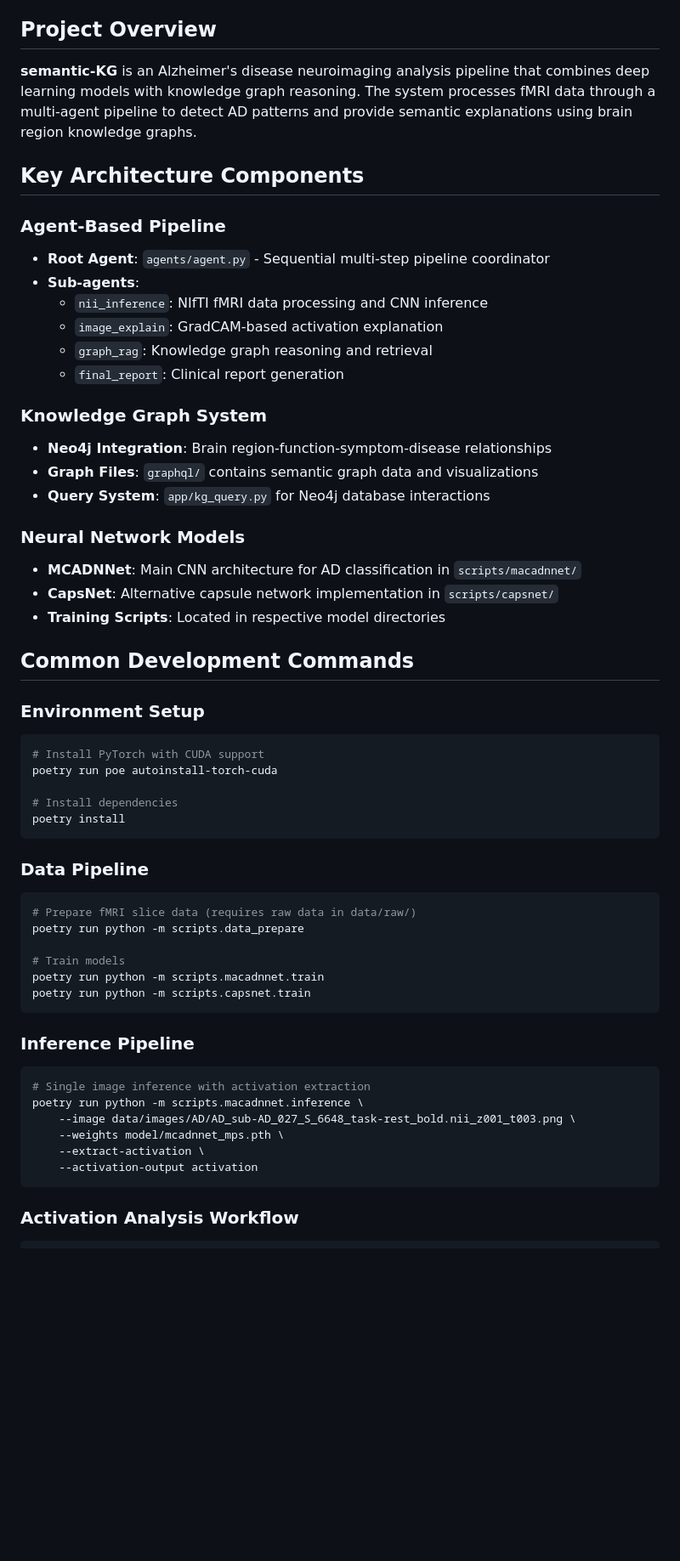
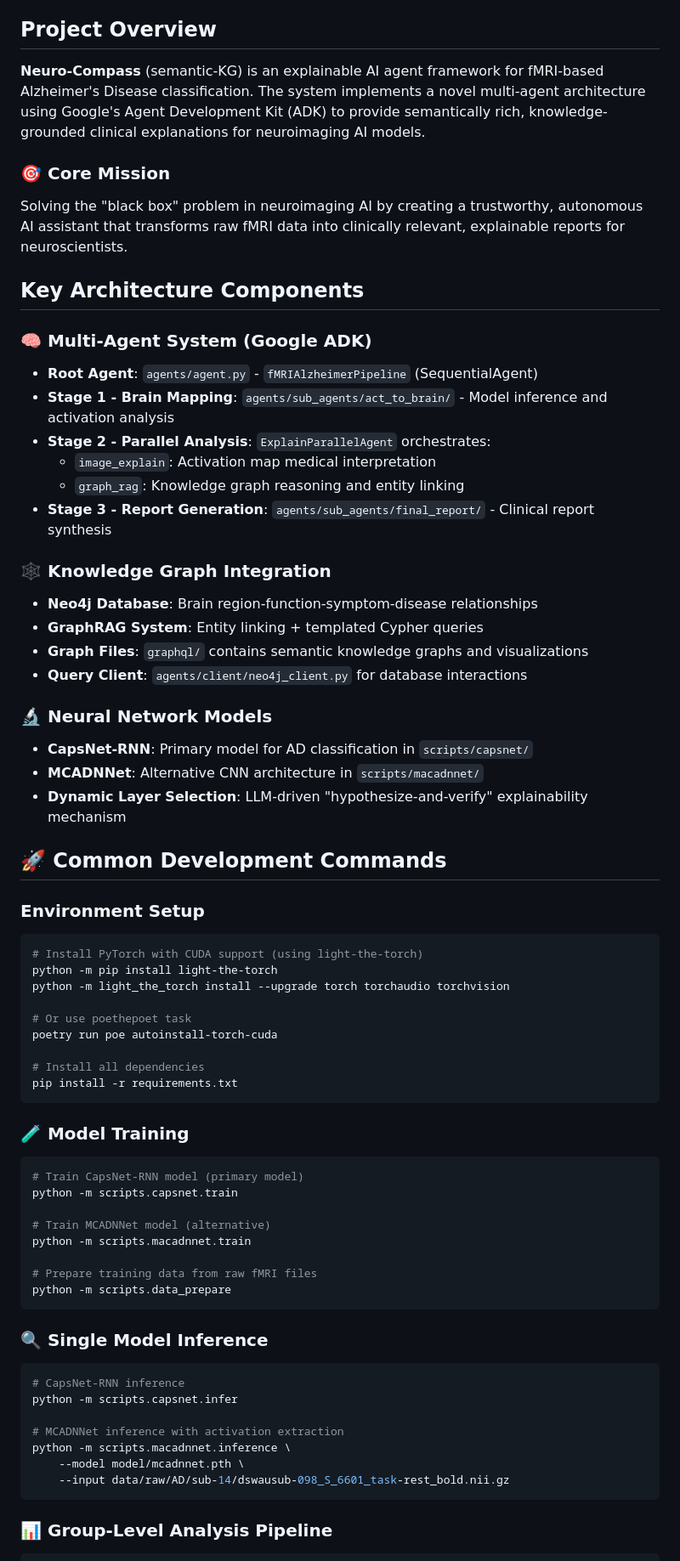
Before and after one commit to momonong/Cognivex, a Markdown page: WARP.md, the part around one of its changes. Shown at 85% size. Rendered like a GitHub page; blank space fills up the shorter version.

````diff
--- a/WARP.md
+++ b/WARP.md
@@ -4,58 +4,69 @@ This file provides guidance to WARP (warp.dev) when working with code in this re
 
 ## Project Overview
 
-**semantic-KG** is an Alzheimer's disease neuroimaging analysis pipeline that combines deep learning models with knowledge graph reasoning. The system processes fMRI data through a multi-agent pipeline to detect AD patterns and provide semantic explanations using brain region knowledge graphs.
+**Neuro-Compass** (semantic-KG) is an explainable AI agent framework for fMRI-based Alzheimer's Disease classification. The system implements a novel multi-agent architecture using Google's Agent Development Kit (ADK) to provide semantically rich, knowledge-grounded clinical explanations for neuroimaging AI models.
+
+### 🎯 Core Mission
+Solving the "black box" problem in neuroimaging AI by creating a trustworthy, autonomous AI assistant that transforms raw fMRI data into clinically relevant, explainable reports for neuroscientists.
 
 ## Key Architecture Components
 
-### Agent-Based Pipeline
-- **Root Agent**: `agents/agent.py` - Sequential multi-step pipeline coordinator
-- **Sub-agents**:
-  - `nii_inference`: NIfTI fMRI data processing and CNN inference
-  - `image_explain`: GradCAM-based activation explanation
-  - `graph_rag`: Knowledge graph reasoning and retrieval
-  - `final_report`: Clinical report generation
+### 🧠 Multi-Agent System (Google ADK)
+- **Root Agent**: `agents/agent.py` - `fMRIAlzheimerPipeline` (SequentialAgent)
+- **Stage 1 - Brain Mapping**: `agents/sub_agents/act_to_brain/` - Model inference and activation analysis
+- **Stage 2 - Parallel Analysis**: `ExplainParallelAgent` orchestrates:
+  - `image_explain`: Activation map medical interpretation
+  - `graph_rag`: Knowledge graph reasoning and entity linking
+- **Stage 3 - Report Generation**: `agents/sub_agents/final_report/` - Clinical report synthesis
 
-### Knowledge Graph System
-- **Neo4j Integration**: Brain region-function-symptom-disease relationships
-- **Graph Files**: `graphql/` contains semantic graph data and visualizations
-- **Query System**: `app/kg_query.py` for Neo4j database interactions
+### 🕸️ Knowledge Graph Integration
+- **Neo4j Database**: Brain region-function-symptom-disease relationships
+- **GraphRAG System**: Entity linking + templated Cypher queries
+- **Graph Files**: `graphql/` contains semantic knowledge graphs and visualizations
+- **Query Client**: `agents/client/neo4j_client.py` for database interactions
 
-### Neural Network Models
-- **MCADNNet**: Main CNN architecture for AD classification in `scripts/macadnnet/`
-- **CapsNet**: Alternative capsule network implementation in `scripts/capsnet/`
-- **Training Scripts**: Located in respective model directories
+### 🔬 Neural Network Models
+- **CapsNet-RNN**: Primary model for AD classification in `scripts/capsnet/`
+- **MCADNNet**: Alternative CNN architecture in `scripts/macadnnet/`
+- **Dynamic Layer Selection**: LLM-driven "hypothesize-and-verify" explainability mechanism
 
-## Common Development Commands
+## 🚀 Common Development Commands
 
 ### Environment Setup
 ```bash
-# Install PyTorch with CUDA support
+# Install PyTorch with CUDA support (using light-the-torch)
+python -m pip install light-the-torch
+python -m light_the_torch install --upgrade torch torchaudio torchvision
+
+# Or use poethepoet task
 poetry run poe autoinstall-torch-cuda
 
-# Install dependencies
-poetry install
+# Install all dependencies
+pip install -r requirements.txt
 ```
 
-### Data Pipeline
+### 🧪 Model Training
 ```bash
-# Prepare fMRI slice data (requires raw data in data/raw/)
-poetry run python -m scripts.data_prepare
+# Train CapsNet-RNN model (primary model)
+python -m scripts.capsnet.train
 
-# Train models
-poetry run python -m scripts.macadnnet.train
-poetry run python -m scripts.capsnet.train
+# Train MCADNNet model (alternative)
+python -m scripts.macadnnet.train
+
+# Prepare training data from raw fMRI files
+python -m scripts.data_prepare
 ```
 
-### Inference Pipeline
+### 🔍 Single Model Inference
 ```bash
-# Single image inference with activation extraction
-poetry run python -m scripts.macadnnet.inference \
-    --image data/images/AD/AD_sub-AD_027_S_6648_task-rest_bold.nii_z001_t003.png \
-    --weights model/mcadnnet_mps.pth \
-    --extract-activation \
-    --activation-output activation
+# CapsNet-RNN inference
+python -m scripts.capsnet.infer
+
+# MCADNNet inference with activation extraction
+python -m scripts.macadnnet.inference \
+    --model model/mcadnnet.pth \
+    --input data/raw/AD/sub-14/dswausub-098_S_6601_task-rest_bold.nii.gz
 ```
 
-### Activation Analysis Workflow
+### 📊 Group-Level Analysis Pipeline
 ```bash
````
Also changed, not shown: other parts of WARP.md (+155 -48 lines).
